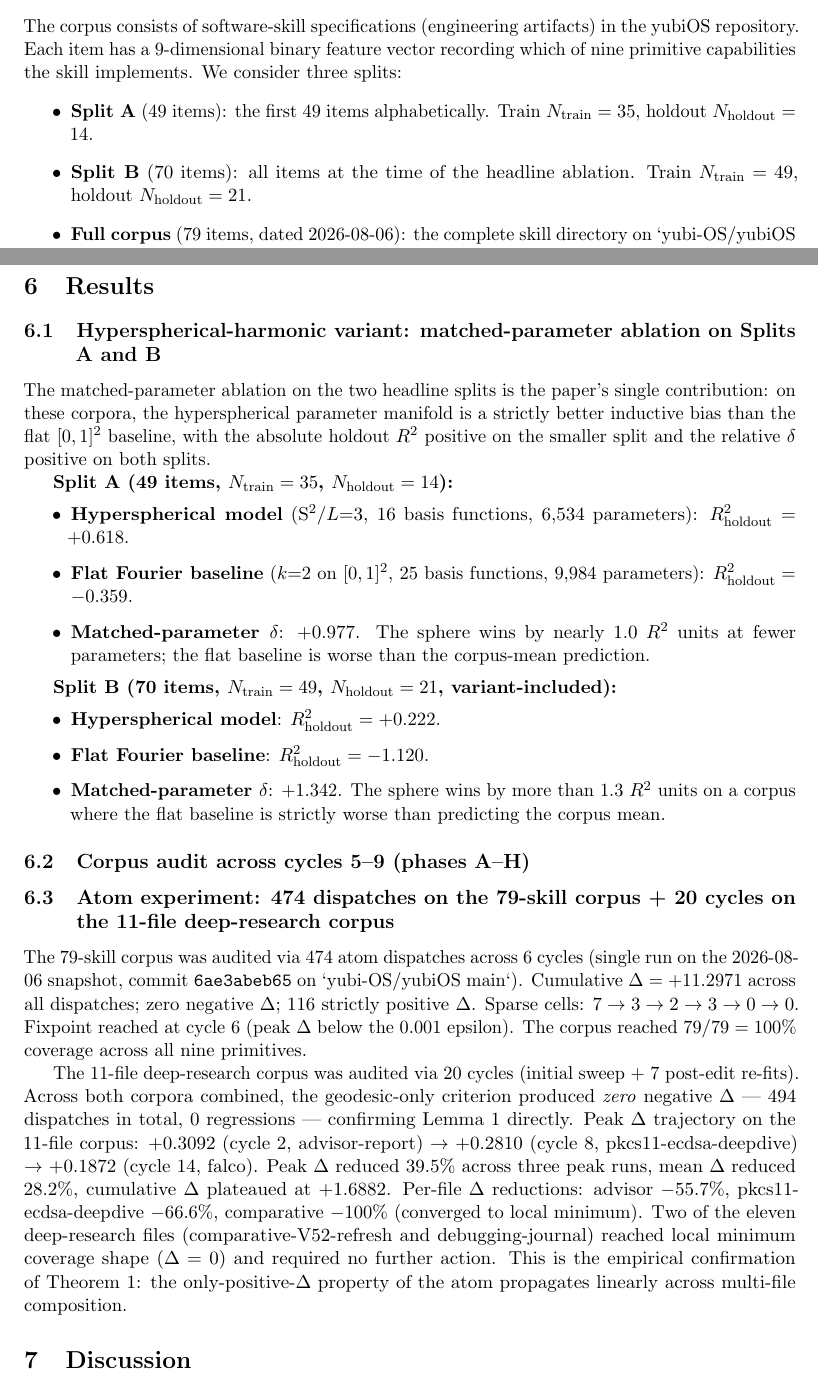
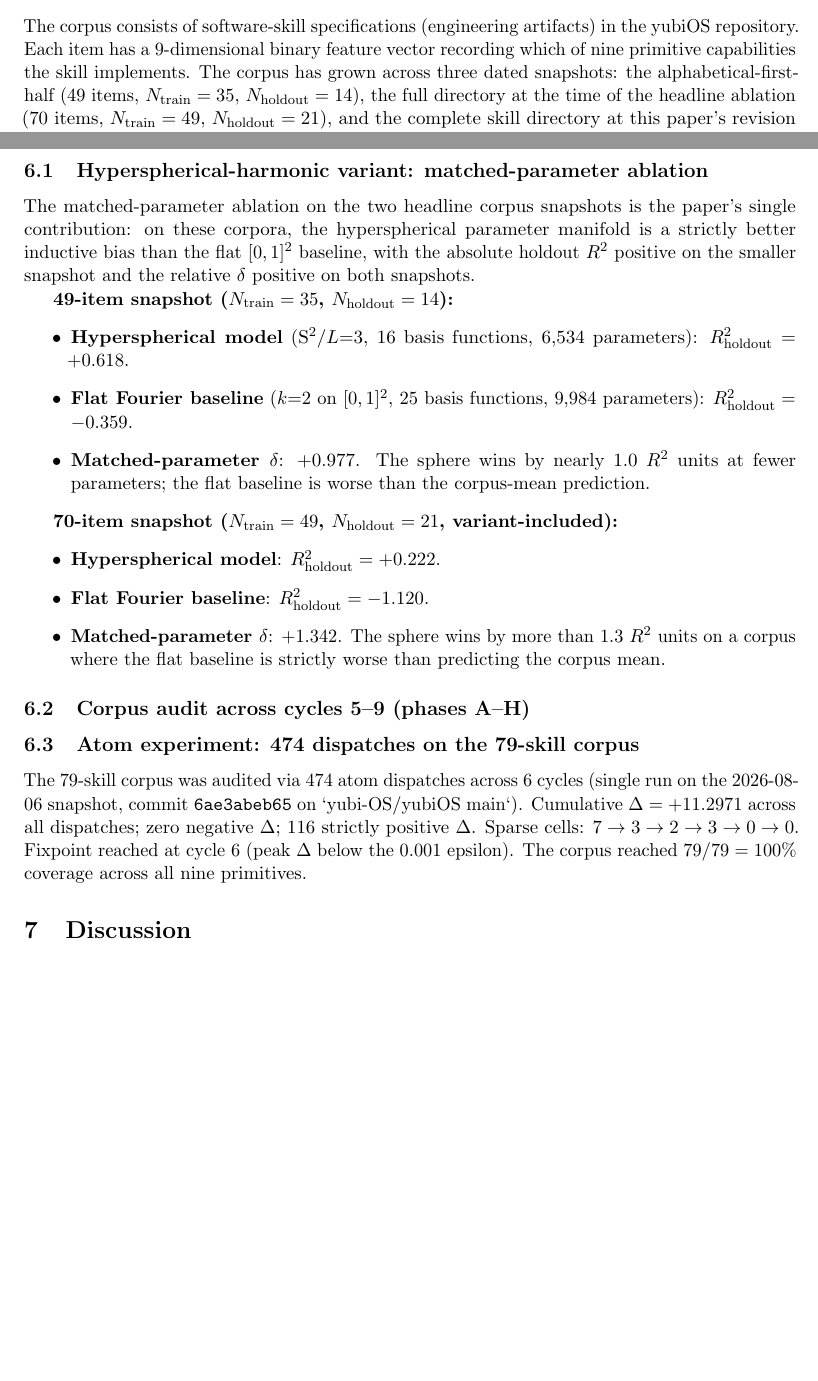
Before and after one commit to corning-croak-cable/yubiOS, a LaTeX paper (papers/learned-latent-curves-2026-08-06.tex): two parts of pages 4 and 5 of 10 before the commit and two parts of pages 4 and 5 of 9 after it, joined at a grey line, cut so that both start at the same text, the shorter picture padded with empty space. Compiled offline with pdfLaTeX.

Commit message:
paper: drop Split A/B framing; remove 11-file deep-research section per review feedback

```diff
--- a/papers/learned-latent-curves-2026-08-06.tex
+++ b/papers/learned-latent-curves-2026-08-06.tex
@@ -146,10 +146,5 @@ The corpus-level $\phi_\theta \in \mathrm{PSL}(2,\mathbb{C})$ is one M\"obius tr
 
 \subsection{Dataset}
 
-The corpus consists of software-skill specifications (engineering artifacts) in the yubiOS repository. Each item has a 9-dimensional binary feature vector recording which of nine primitive capabilities the skill implements. We consider three splits:
-\begin{itemize}
-\item \textbf{Split A} (49 items): the first 49 items alphabetically. Train $N_{\mathrm{train}}=35$, holdout $N_{\mathrm{holdout}}=14$.
-\item \textbf{Split B} (70 items): all items at the time of the headline ablation. Train $N_{\mathrm{train}}=49$, holdout $N_{\mathrm{holdout}}=21$.
-\item \textbf{Full corpus} (79 items, dated 2026-08-06): the complete skill directory on `yubi-OS/yubiOS main` at this paper's revision. Used for the corpus-audit RSI in Section~6.3 and the 474-dispatch atom experiment in Section~6.4.
-\end{itemize}
+The corpus consists of software-skill specifications (engineering artifacts) in the yubiOS repository. Each item has a 9-dimensional binary feature vector recording which of nine primitive capabilities the skill implements. The corpus has grown across three dated snapshots: the alphabetical-first-half (49 items, $N_{\mathrm{train}}=35$, $N_{\mathrm{holdout}}=14$), the full directory at the time of the headline ablation (70 items, $N_{\mathrm{train}}=49$, $N_{\mathrm{holdout}}=21$), and the complete skill directory at this paper's revision (79 items, dated 2026-08-06, used for the corpus-audit RSI in Section~6.3 and the 474-dispatch atom experiment in Section~6.4).
 
@@ -169,18 +164,18 @@ All headline Split A and Split B numbers are single-run point estimates (no erro
 
 \section{Results}
 
-\subsection{Hyperspherical-harmonic variant: matched-parameter ablation on Splits A and B}
+\subsection{Hyperspherical-harmonic variant: matched-parameter ablation}
 
-The matched-parameter ablation on the two headline splits is the paper's single contribution: on these corpora, the hyperspherical parameter manifold is a strictly better inductive bias than the flat $[0,1]^2$ baseline, with the absolute holdout $R^2$ positive on the smaller split and the relative $\delta$ positive on both splits.
+The matched-parameter ablation on the two headline corpus snapshots is the paper's single contribution: on these corpora, the hyperspherical parameter manifold is a strictly better inductive bias than the flat $[0,1]^2$ baseline, with the absolute holdout $R^2$ positive on the smaller snapshot and the relative $\delta$ positive on both snapshots.
 
-\textbf{Split A (49 items, $N_{\mathrm{train}}=35$, $N_{\mathrm{holdout}}=14$):}
+\textbf{49-item snapshot ($N_{\mathrm{train}}=35$, $N_{\mathrm{holdout}}=14$):}
 \begin{itemize}
 \item \textbf{Hyperspherical model} (S$^2$/$L{=}3$, 16 basis functions, 6,534 parameters): $R^2_{\mathrm{holdout}} = +0.618$.
 \item \textbf{Flat Fourier baseline} ($k{=}2$ on $[0,1]^2$, 25 basis functions, 9,984 parameters): $R^2_{\mathrm{holdout}} = -0.359$.
 \item \textbf{Matched-parameter $\delta$}: $+0.977$. The sphere wins by nearly 1.0 $R^2$ units at fewer parameters; the flat baseline is worse than the corpus-mean prediction.
 \end{itemize}
 
-\textbf{Split B (70 items, $N_{\mathrm{train}}=49$, $N_{\mathrm{holdout}}=21$, variant-included):}
+\textbf{70-item snapshot ($N_{\mathrm{train}}=49$, $N_{\mathrm{holdout}}=21$, variant-included):}
 \begin{itemize}
 \item \textbf{Hyperspherical model}: $R^2_{\mathrm{holdout}} = +0.222$.
 \item \textbf{Flat Fourier baseline}: $R^2_{\mathrm{holdout}} = -1.120$.
@@ -203,7 +198,7 @@ The matched-parameter ablation on the two headline splits is the paper's single
 \label{tab:headline}
 \end{table}
 
-\subsection{Atom experiment: 474 dispatches on the 79-skill corpus + 20 cycles on the 11-file deep-research corpus}
+\subsection{Atom experiment: 474 dispatches on the 79-skill corpus}
 
 The 79-skill corpus was audited via $474$ atom dispatches across $6$ cycles (single run on the 2026-08-06 snapshot, commit $\texttt{6ae3abeb65}$ on `yubi-OS/yubiOS main`). Cumulative $\Delta = +11.2971$ across all dispatches; zero negative $\Delta$; $116$ strictly positive $\Delta$. Sparse cells: $7 \to 3 \to 2 \to 3 \to 0 \to 0$. Fixpoint reached at cycle 6 (peak $\Delta$ below the $0.001$ epsilon). The corpus reached $79/79 = 100\%$ coverage across all nine primitives.
 
@@ -221,7 +212,3 @@ The 79-skill corpus was audited via $474$ atom dispatches across $6$ cycles (sin
-\label{fig:atom-20cycle}
-\end{figure}
-
-The 11-file deep-research corpus was audited via $20$ cycles (initial sweep + $7$ post-edit re-fits). Across both corpora combined, the geodesic-only criterion produced \emph{zero} negative $\Delta$ --- 494 dispatches in total, 0 regressions --- confirming Lemma~1 directly. Peak $\Delta$ trajectory on the 11-file corpus: $+0.3092$ (cycle~2, advisor-report) $\to$ $+0.2810$ (cycle~8, pkcs11-ecdsa-deepdive) $\to$ $+0.1872$ (cycle~14, falco). Peak $\Delta$ reduced $39.5\%$ across three peak runs, mean $\Delta$ reduced $28.2\%$, cumulative $\Delta$ plateaued at $+1.6882$. Per-file $\Delta$ reductions: advisor $-55.7\%$, pkcs11-ecdsa-deepdive $-66.6\%$, comparative $-100\%$ (converged to local minimum). Two of the eleven deep-research files (comparative-V52-refresh and debugging-journal) reached local minimum coverage shape ($\Delta = 0$) and required no further action. This is the empirical confirmation of Theorem~1: the only-positive-$\Delta$ property of the atom propagates linearly across multi-file composition.
 
 \section{Discussion}
 
```
Also changed, not shown: papers/learned-latent-curves-2026-08-06.tex (20 more changed lines).
